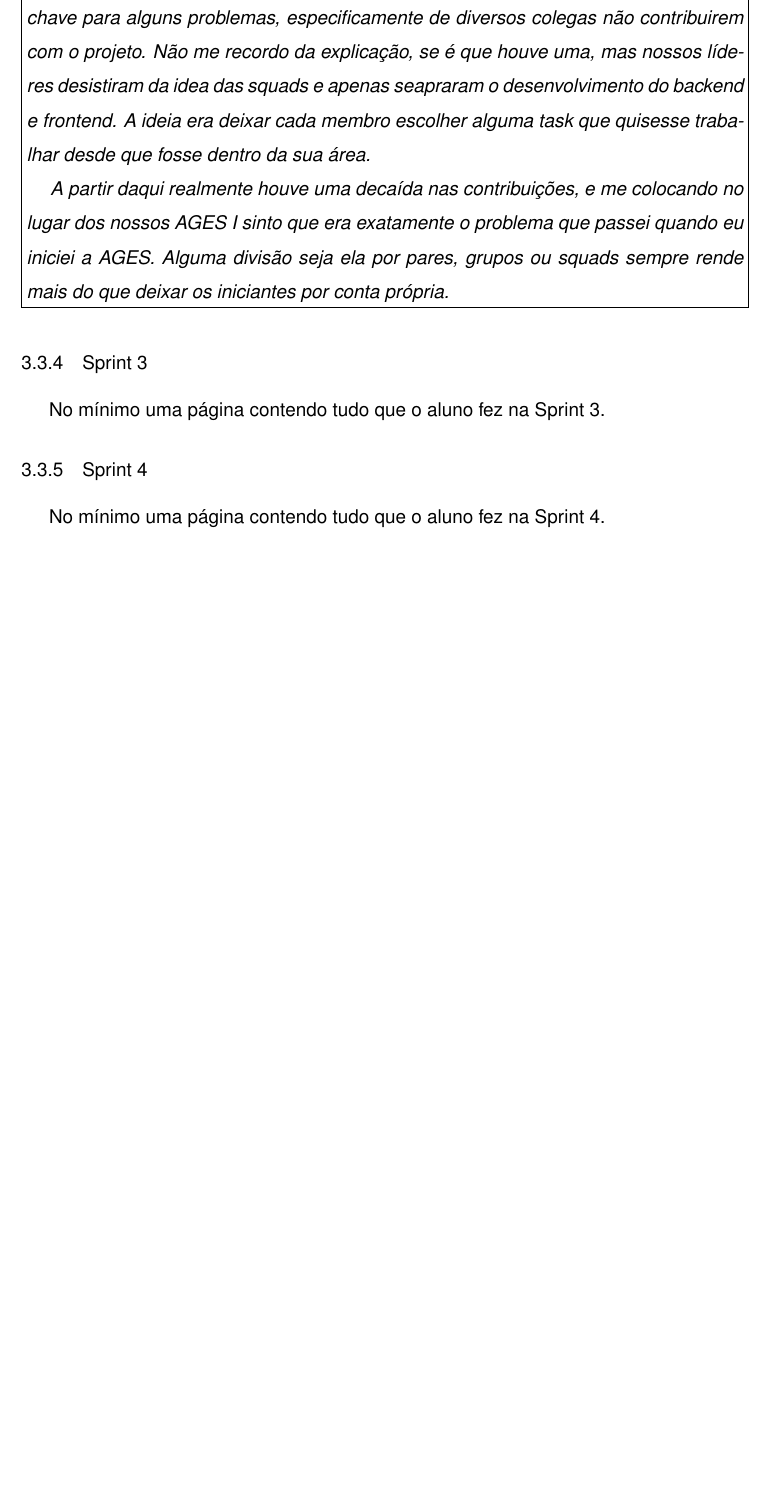
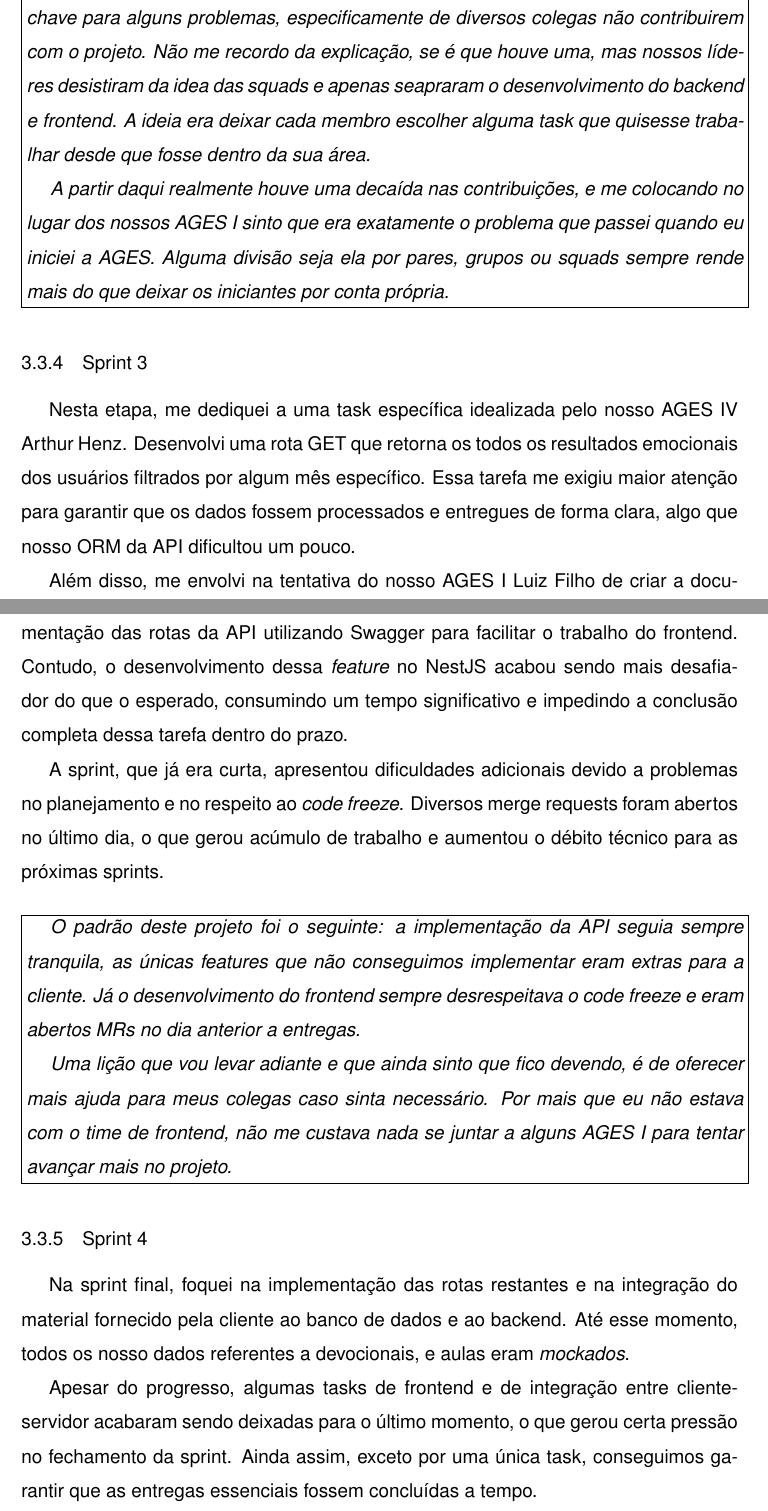
Before and after one commit to FuentesFilipe/relatorio-AGES, a LaTeX thesis (main.tex, which reads conteudo/3 - ages II/conteudo/sprints/sprint 3.tex, conteudo/3 - ages II/conteudo/sprints/sprint 4.tex): part of page 40 of 47 before the commit and two parts of pages 40 and 41 of 48 after it, the two joined at a grey line, cut so that both start at the same text, the shorter picture padded with empty space. Compiled offline with pdfLaTeX.

Commit message:
sprint 3 e 4 feitas

```diff
--- a/conteudo/3 - ages II/conteudo/sprints/sprint 3.tex
+++ b/conteudo/3 - ages II/conteudo/sprints/sprint 3.tex
@@ -1,2 +1,25 @@
 \subsection{Sprint 3}
-No mínimo uma página contendo tudo que o aluno fez na Sprint 3.
+Nesta etapa, me dediquei a uma task específica idealizada pelo nosso AGES IV Arthur Henz. Desenvolvi uma rota GET que retorna os
+todos os resultados emocionais dos usuários filtrados por algum mês específico. Essa tarefa me exigiu maior atenção para garantir que
+os dados fossem processados e entregues de forma clara, algo que nosso ORM da API dificultou um pouco.
+
+Além disso, me envolvi na tentativa do nosso AGES I Luiz Filho de criar a documentação das rotas da API utilizando Swagger
+para facilitar o trabalho do frontend. Contudo, o desenvolvimento dessa \textit{feature} no NestJS acabou sendo mais
+desafiador do que o esperado, consumindo um tempo significativo e impedindo a conclusão completa
+dessa tarefa dentro do prazo.
+
+A sprint, que já era curta, apresentou dificuldades adicionais devido a problemas no planejamento
+e no respeito ao \textit{code freeze}. Diversos merge requests foram abertos no último dia, o que gerou acúmulo
+de trabalho e aumentou o débito técnico para as próximas sprints.
+\\
+\\
+\fbox{%
+    \parbox{1\linewidth}{%
+        \setlength{\parindent}{15pt}
+            \itshape O padrão deste projeto foi o seguinte: a implementação da API seguia sempre tranquila, as únicas features que não conseguimos implementar eram extras para a cliente.
+            Já o desenvolvimento do frontend sempre desrespeitava o code freeze e eram abertos MRs no dia anterior a entregas.
+
+            Uma lição que vou levar adiante e que ainda sinto que fico devendo, é de oferecer mais ajuda para meus colegas caso sinta necessário. Por mais que eu não estava com o time de frontend,
+            não me custava nada se juntar a alguns AGES I para tentar avançar mais no projeto.
+    }%
+}
--- a/conteudo/3 - ages II/conteudo/sprints/sprint 4.tex
+++ b/conteudo/3 - ages II/conteudo/sprints/sprint 4.tex
@@ -1,3 +1,5 @@
 \subsection{Sprint 4}
 
-No mínimo uma página contendo tudo que o aluno fez na Sprint 4.
+Na sprint final, foquei na implementação das rotas restantes e na integração do material fornecido pela cliente ao banco de dados e ao backend. Até esse momento, todos os nosso dados referentes a devocionais, e aulas eram \textit{mockados}.
+
+Apesar do progresso, algumas tasks de frontend e de integração entre cliente-servidor acabaram sendo deixadas para o último momento, o que gerou certa pressão no fechamento da sprint. Ainda assim, exceto por uma única task, conseguimos garantir que as entregas essenciais fossem concluídas a tempo.
```
Also changed, not shown: conteudo/3 - ages II/conteudo/sprints/sprint 4.tex (9 more changed lines).
